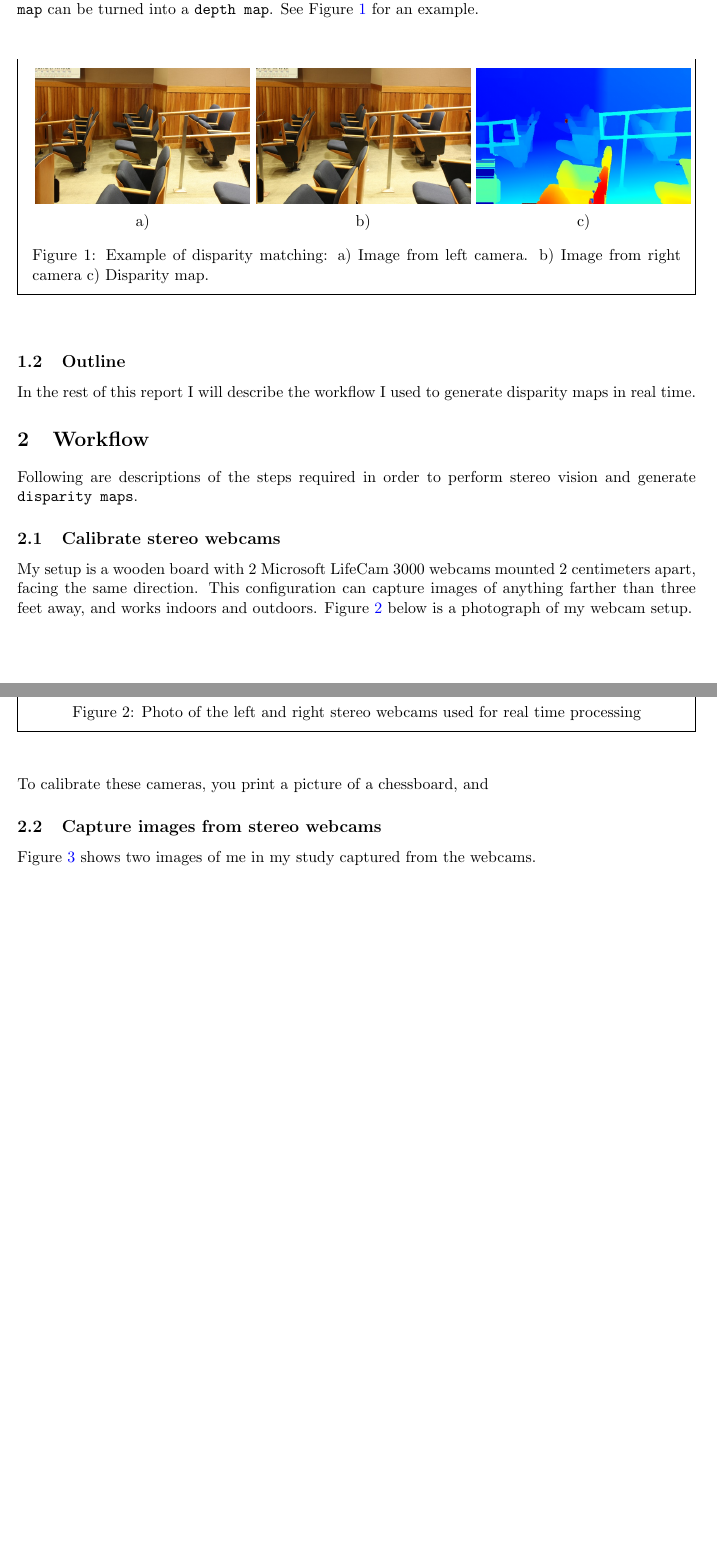
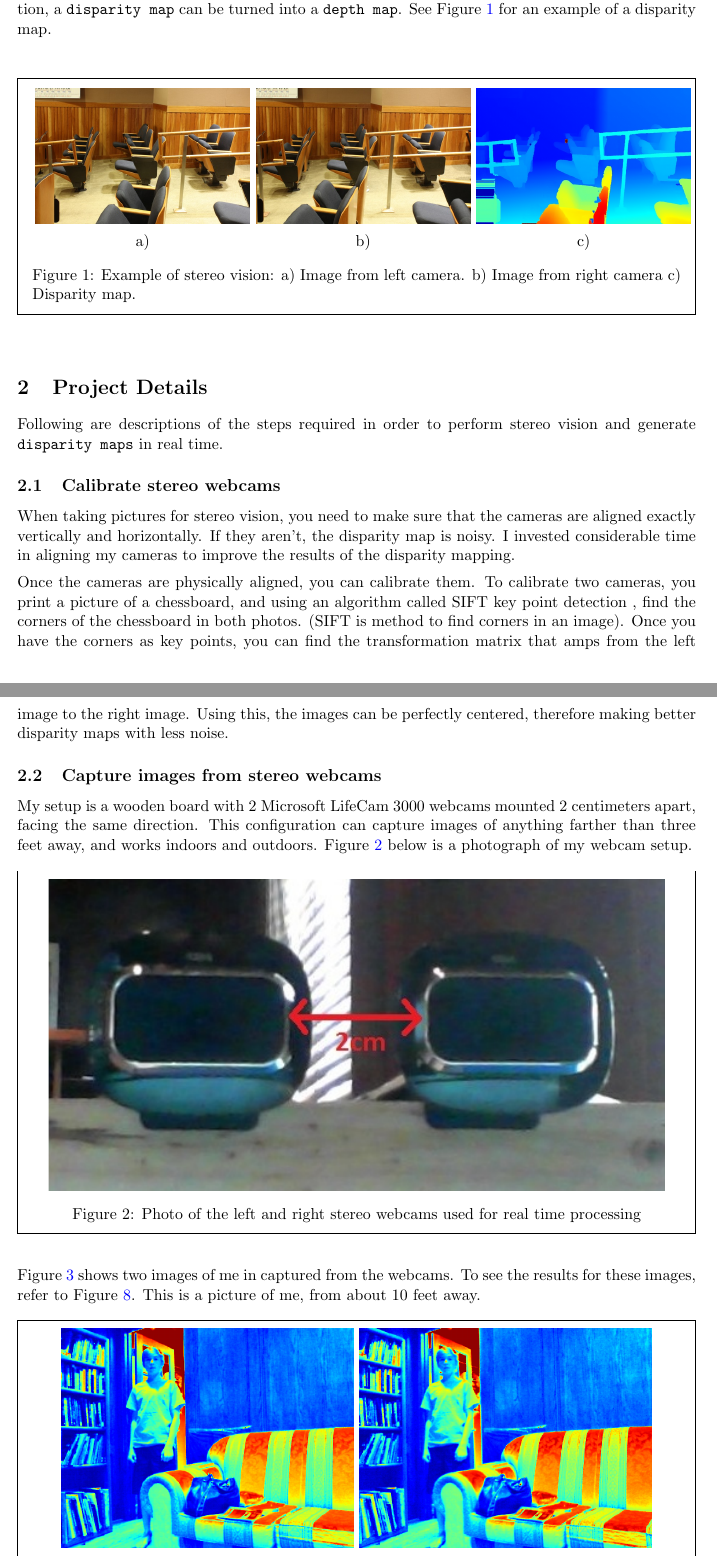
Before and after one commit to rawsh/Stereo-Matching-Report, a LaTeX document (main.tex): two parts of pages 2 and 3 of 8 before the commit and two parts of pages 3 and 4 of 9 after it, joined at a grey line, cut so that both start at the same text, the shorter picture padded with empty space. Compiled offline with pdfLaTeX.

Commit message:
Updates from ShareLaTeX

```diff
--- a/main.tex
+++ b/main.tex
@@ -31,7 +35,7 @@ Imagine driving in the dark, alert but not noticing a deer crossing the road rig
 
 \subsection{What is Stereo Vision}
 
-Stereo vision is a topic in computer vision where two images, taken from aligned cameras several centimetres apart, are processed and depth data is returned. For example, taking two images and using a simple algorithm, a grayscale image is returned, with lighter pixels indicaringcloser then darker pixels. This image is called a \texttt{disparity map}. With proper normalization, the \texttt{disparity map} can be turned into a \texttt{depth map}. See Figure \ref{fig:example1} for an example.\\[5pt]
+Stereo vision is a topic in computer vision where two images, taken from aligned cameras several centimetres apart, are processed and depth data is returned. For example, taking two images and using a simple algorithm, a grayscale image is returned, with lighter pixels indicaring smaller distance than darker pixels. This type of image is called a \texttt{disparity map}. With proper normalization, a \texttt{disparity map} can be turned into a \texttt{depth map}. See Figure \ref{fig:example1} for an example of a disparity map.\\[5pt]
 
 \begin{figure}[!h]
 \begin{mdframed}
@@ -43,23 +47,24 @@ Stereo vision is a topic in computer vision where two images, taken from aligned
 \includegraphics[width=0.33\textwidth]{images/disp-600.jpg} \\[2pt]
 a) & b) & c)
 \end{tabular}
-\caption[Example of disparity matching]{Example of disparity matching: a) Image from left camera. b) Image from right camera c) Disparity map.}
+\caption[Example of stereo vision]{Example of stereo vision: a) Image from left camera. b) Image from right camera c) Disparity map.}
 \label{fig:example1}
 \end{mdframed}
 \end{figure}
 
-\subsection{Outline}
-
-In the rest of this report I will describe the workflow I used to generate disparity maps in real time.
 
 % ................................................
-\section{Workflow}
+\section{Project Details}
 % ................................................
 
-Following are descriptions of the steps required in order to perform stereo vision and generate \texttt{disparity maps}.
+Following are descriptions of the steps required in order to perform stereo vision and generate \texttt{disparity maps} in real time.
 
-\subsection{Calibrate stereo  webcams}
+\subsection{Calibrate stereo webcams}
+When taking pictures for stereo vision, you need to make sure that the cameras are aligned exactly vertically and horizontally. If they aren't, the disparity map is noisy. I invested considerable time in aligning my cameras to improve the results of the disparity mapping.\\[5pt]
+%
+Once the cameras are physically aligned, you can calibrate them. To calibrate two cameras, you print a picture of a chessboard, and using an algorithm called SIFT key point detection , find the corners of the chessboard in both photos. (SIFT is method to find corners in an image). Once you have the corners as key points, you can find the transformation matrix that amps from the left image to the right image. Using this, the images can be perfectly centered, therefore making better disparity maps with less noise.
 
+\subsection{Capture images from stereo webcams}
 My setup is a wooden board with 2 Microsoft LifeCam 3000 webcams mounted 2 centimeters apart, facing the same direction. This configuration can capture images of anything farther than three feet away, and works indoors and outdoors. Figure \ref{fig:cam} below is a photograph of my webcam setup.
 
 \begin{figure}[!ht]
@@ -71,16 +76,14 @@ My setup is a wooden board with 2 Microsoft LifeCam 3000 webcams mounted 2 centi
 \end{mdframed}
 \end{figure}
 
-\newpage
-To calibrate these cameras, you print a picture of a chessboard, and
 
-\subsection{Capture images from stereo webcams}
-
-Figure \ref{fig:image1} shows two images of me in my study captured from the webcams.
+Figure \ref{fig:image1} shows two images of me in captured from the webcams. To see the results for these images, refer to Figure \ref{fig:image2}.
+This is a picture of me, from about 10 feet away.
 
 \begin{figure}[!h]
 \begin{mdframed}
 \centering
+\setlength\tabcolsep{0.005\textwidth}
 \begin{tabular}{cc}
 \includegraphics[width=0.45\textwidth]{images/l.png} &
 \includegraphics[width=0.45\textwidth]{images/r.png} \\[2pt]
@@ -233,0 +238 @@ The laser result is crisper, but it takes much longer to generate. The stereo ma
+\caption[Results from my setup]{Results from my setup for the left and right camera images shown in Figure \ref{fig:image1}. The colors correlate with distance, where cool colors (blue) are far away and hot colors (red) are close. a) Raw disparity map b) Median filtered disparity map.}
```
Also changed, not shown: images/l.png, images/nomedres.png (added), images/r.png, main.tex (32 more changed lines).
